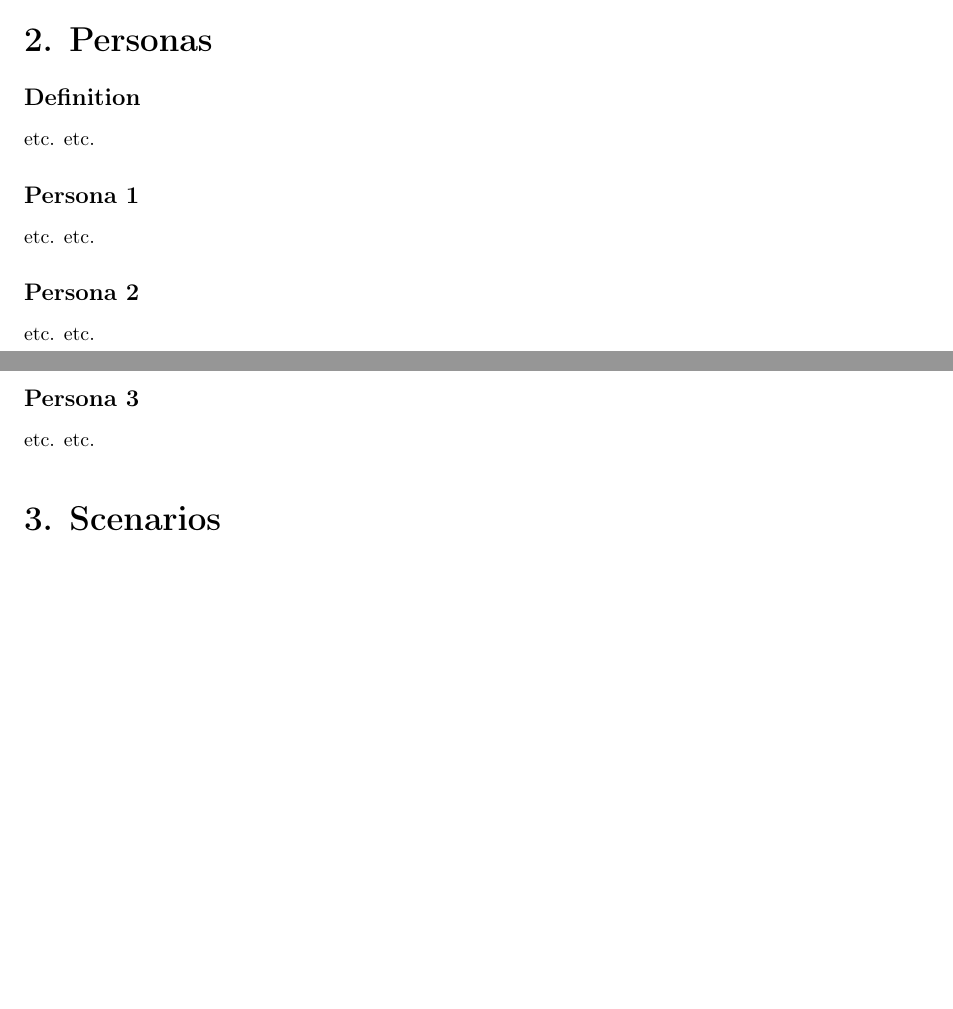
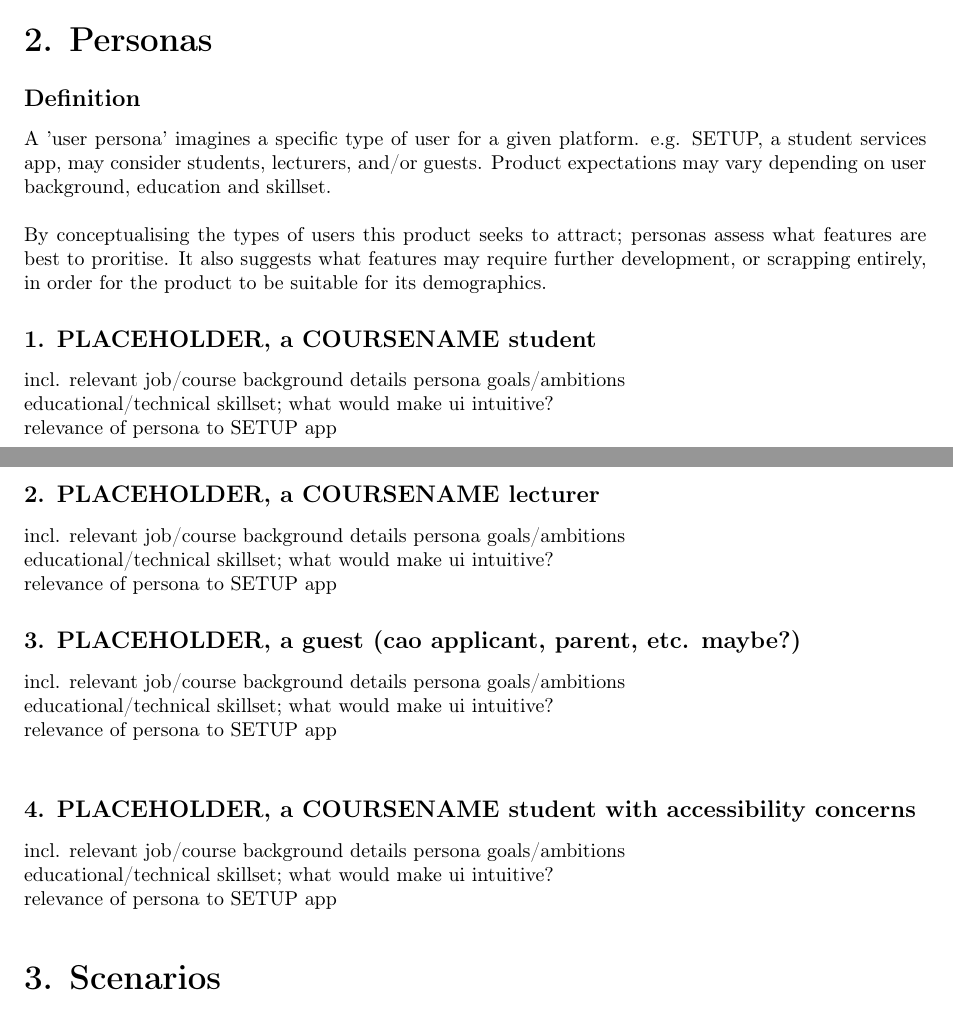
Before and after one commit to rarbin/SWENGCA26, a LaTeX document (texFiles/main.tex, which reads texFiles/personas.tex): two parts of pages 8 and 9 of 10, joined at a grey line, cut so that both start at the same text, the shorter picture padded with empty space. Compiled offline with pdfLaTeX.

Commit message:
Added personas temp

```diff
--- a/texFiles/personas.tex
+++ b/texFiles/personas.tex
@@ -3,16 +3,34 @@
 
 \subsection*{Definition}
 \addcontentsline{toc}{subsection}{Definition}
-etc. etc.
+A 'user persona' imagines a specific type of user for a given platform. e.g. SETUP, a student services app, may consider students, lecturers, and/or guests. Product expectations may vary depending on user background, education and skillset.\\
 
-\subsection*{Persona 1}
+By conceptualising the types of users this product seeks to attract; personas assess what features are best to proritise. It also suggests what features may require further development, or scrapping entirely, in order for the product to be suitable for its demographics.
+
+\subsection*{1. PLACEHOLDER, a COURSENAME student}
 \addcontentsline{toc}{subsection}{Persona 1}
-etc. etc.
+incl. relevant job/course background details
+persona goals/ambitions\\
+educational/technical skillset; what would make ui intuitive?\\
+relevance of persona to SETUP app
 
-\subsection*{Persona 2}
+\subsection*{2. PLACEHOLDER, a COURSENAME lecturer}
 \addcontentsline{toc}{subsection}{Persona 2}
-etc. etc.
+incl. relevant job/course background details
+persona goals/ambitions\\
+educational/technical skillset; what would make ui intuitive?\\
+relevance of persona to SETUP app
 
-\subsection*{Persona 3}
+\subsection*{3. PLACEHOLDER, a guest (cao applicant, parent, etc. maybe?)}
 \addcontentsline{toc}{subsection}{Persona 3}
-etc. etc.
+incl. relevant job/course background details
+persona goals/ambitions\\
+educational/technical skillset; what would make ui intuitive?\\
+relevance of persona to SETUP app\\
+
+\subsection*{4. PLACEHOLDER, a COURSENAME student with accessibility concerns}
+\addcontentsline{toc}{subsection}{Persona 4}
+incl. relevant job/course background details
+persona goals/ambitions\\
+educational/technical skillset; what would make ui intuitive?\\
+relevance of persona to SETUP app
```
Also changed, not shown: texFiles/main.pdf, 7 other files.
